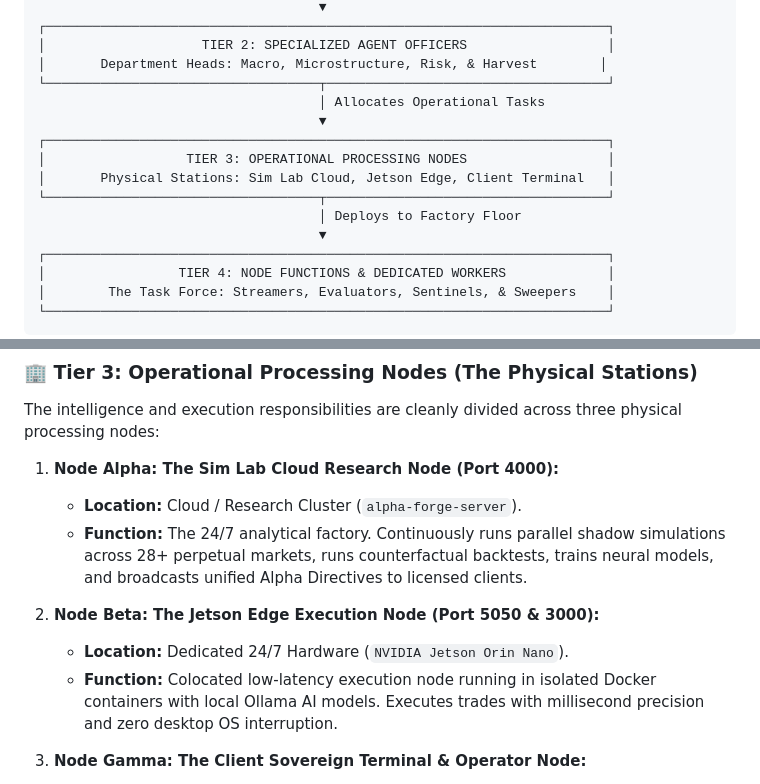
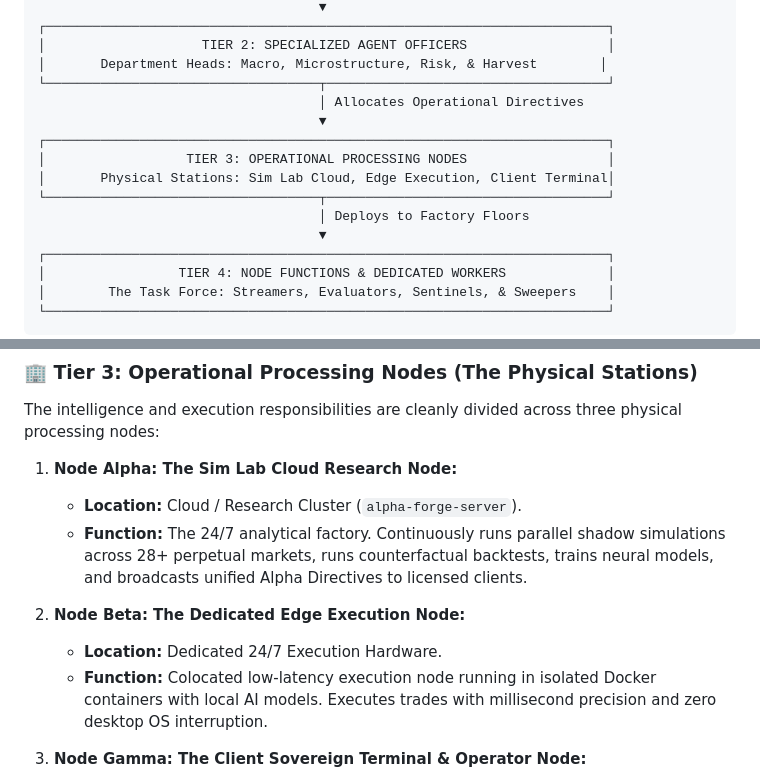
Before and after one commit to Measmonysuon/alpha_autonomouse_v3, a Markdown page: README.md, 2 parts joined by grey strips. Rendered like a GitHub page.

Commit message:
docs: clean hardware/port agnostic agent hierarchy in README

```diff
--- a/README.md
+++ b/README.md
@@ -62,13 +62,13 @@ To understand how the entire system operates 24/7 without emotional bias or huma
 │                    TIER 2: SPECIALIZED AGENT OFFICERS                  │
 │       Department Heads: Macro, Microstructure, Risk, & Harvest        │
 └───────────────────────────────────┬────────────────────────────────────┘
-                                    │ Allocates Operational Tasks
+                                    │ Allocates Operational Directives
                                     ▼
 ┌────────────────────────────────────────────────────────────────────────┐
 │                  TIER 3: OPERATIONAL PROCESSING NODES                  │
-│       Physical Stations: Sim Lab Cloud, Jetson Edge, Client Terminal   │
+│       Physical Stations: Sim Lab Cloud, Edge Execution, Client Terminal│
 └───────────────────────────────────┬────────────────────────────────────┘
-                                    │ Deploys to Factory Floor
+                                    │ Deploys to Factory Floors
                                     ▼
 ┌────────────────────────────────────────────────────────────────────────┐
 │                 TIER 4: NODE FUNCTIONS & DEDICATED WORKERS             │
@@ -109,13 +109,13 @@ Just like senior partners at a quantitative hedge fund, four dedicated Agent Off
 
 The intelligence and execution responsibilities are cleanly divided across three physical processing nodes:
 
-1. **Node Alpha: The Sim Lab Cloud Research Node (Port 4000):**
+1. **Node Alpha: The Sim Lab Cloud Research Node:**
    * **Location:** Cloud / Research Cluster (`alpha-forge-server`).
    * **Function:** The 24/7 analytical factory. Continuously runs parallel shadow simulations across 28+ perpetual markets, runs counterfactual backtests, trains neural models, and broadcasts unified Alpha Directives to licensed clients.
 
-2. **Node Beta: The Jetson Edge Execution Node (Port 5050 & 3000):**
-   * **Location:** Dedicated 24/7 Hardware (`NVIDIA Jetson Orin Nano`).
-   * **Function:** Colocated low-latency execution node running in isolated Docker containers with local Ollama AI models. Executes trades with millisecond precision and zero desktop OS interruption.
+2. **Node Beta: The Dedicated Edge Execution Node:**
+   * **Location:** Dedicated 24/7 Execution Hardware.
+   * **Function:** Colocated low-latency execution node running in isolated Docker containers with local AI models. Executes trades with millisecond precision and zero desktop OS interruption.
 
 3. **Node Gamma: The Client Sovereign Terminal & Operator Node:**
    * **Location:** The Trader’s Local Workstation / Private Browser Dashboard.
```
